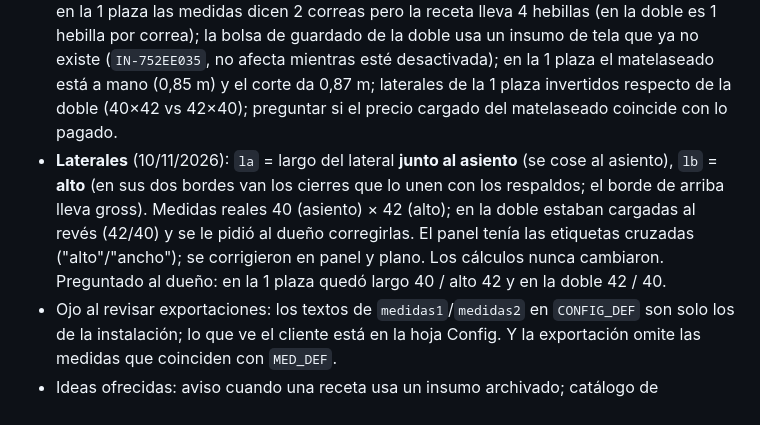
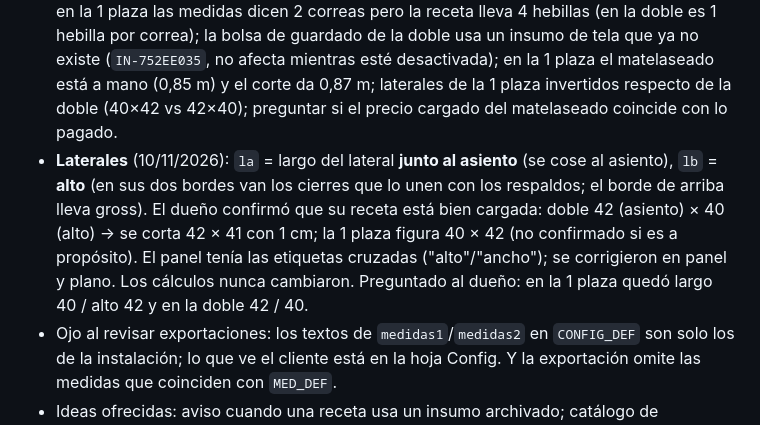
Before and after one commit to jabacaicoa-png/losperrines, a Markdown page: CLAUDE.md, the part around the change. Drawn GitHub-style.

Commit message:
Notas: laterales de la doble confirmados por el dueño
Co-Authored-By: Claude Opus 5.5 <noreply@anthropic.com>
Claude-Session: https://claude.ai/code/session_0176HVUDaibpFkdTdMnvR1Wu

```diff
--- a/CLAUDE.md
+++ b/CLAUDE.md
@@ -135,6 +135,6 @@ El dueño puede exportar sus datos del taller (sin datos de clientes) con el bot
 - Permisos: `.claude/settings.json` (lo creó el dueño) permite git add/commit/push a main, pull/fetch/status/log/diff y `node dev/*` sin preguntar.
 - Taller revisado con el dueño (9/11/2026, con su exportación): recetas, medidas de la web, correas (6 en la doble) y laterales están bien. El bies se pasó todo a "Cinta Gross" (se toman como un solo insumo). La bolsa de guardado sigue desactivada a propósito (está evaluando si la confecciona). Confección de la 1 plaza estimada más baja que la doble (a confirmar con la costurera). Pendiente del dueño: pagar las compras del 8/11 a Casa Natalia. La bolsa de envío archivada ya está en 0 (hecho el 9/11).
 - Segunda revisión del taller (9/11/2026 tarde, el dueño dijo "no hagamos nada por ahora"): en la 1 plaza las medidas dicen 2 correas pero la receta lleva 4 hebillas (en la doble es 1 hebilla por correa); la bolsa de guardado de la doble usa un insumo de tela que ya no existe (`IN-752EE035`, no afecta mientras esté desactivada); en la 1 plaza el matelaseado está a mano (0,85 m) y el corte da 0,87 m; laterales de la 1 plaza invertidos respecto de la doble (40×42 vs 42×40); preguntar si el precio cargado del matelaseado coincide con lo pagado.
-- **Laterales** (10/11/2026): `la` = largo del lateral **junto al asiento** (se cose al asiento), `lb` = **alto** (en sus dos bordes van los cierres que lo unen con los respaldos; el borde de arriba lleva gross). Medidas reales 40 (asiento) × 42 (alto); en la doble estaban cargadas al revés (42/40) y se le pidió al dueño corregirlas. El panel tenía las etiquetas cruzadas ("alto"/"ancho"); se corrigieron en panel y plano. Los cálculos nunca cambiaron. Preguntado al dueño: en la 1 plaza quedó largo 40 / alto 42 y en la doble 42 / 40.
+- **Laterales** (10/11/2026): `la` = largo del lateral **junto al asiento** (se cose al asiento), `lb` = **alto** (en sus dos bordes van los cierres que lo unen con los respaldos; el borde de arriba lleva gross). El dueño confirmó que su receta está bien cargada: doble 42 (asiento) × 40 (alto) → se corta 42 × 41 con 1 cm; la 1 plaza figura 40 × 42 (no confirmado si es a propósito). El panel tenía las etiquetas cruzadas ("alto"/"ancho"); se corrigieron en panel y plano. Los cálculos nunca cambiaron. Preguntado al dueño: en la 1 plaza quedó largo 40 / alto 42 y en la doble 42 / 40.
 - Ojo al revisar exportaciones: los textos de `medidas1`/`medidas2` en `CONFIG_DEF` son solo los de la instalación; lo que ve el cliente está en la hoja Config. Y la exportación omite las medidas que coinciden con `MED_DEF`.
 - Ideas ofrecidas: aviso cuando una receta usa un insumo archivado; catálogo de productos para Instagram/Facebook.
```
